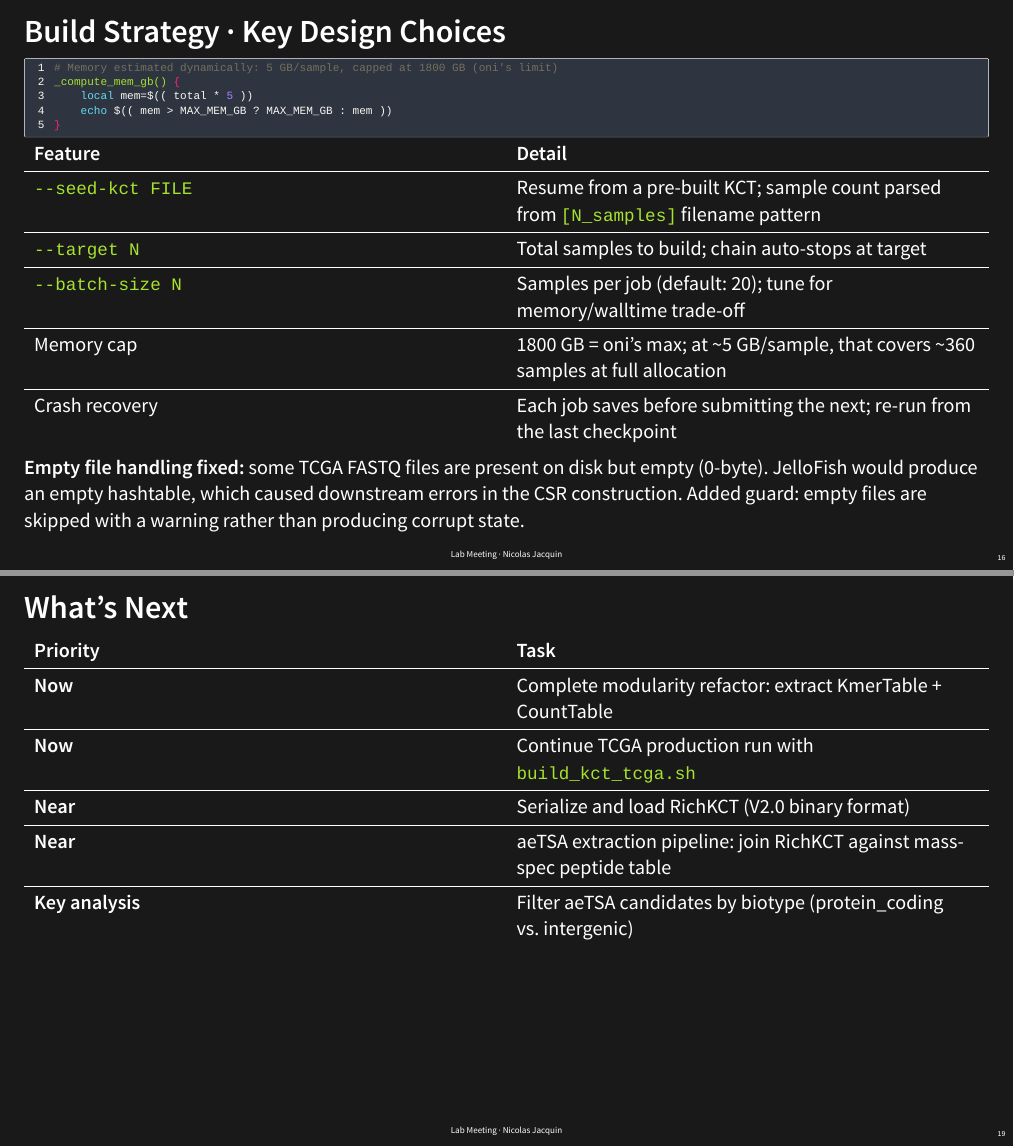
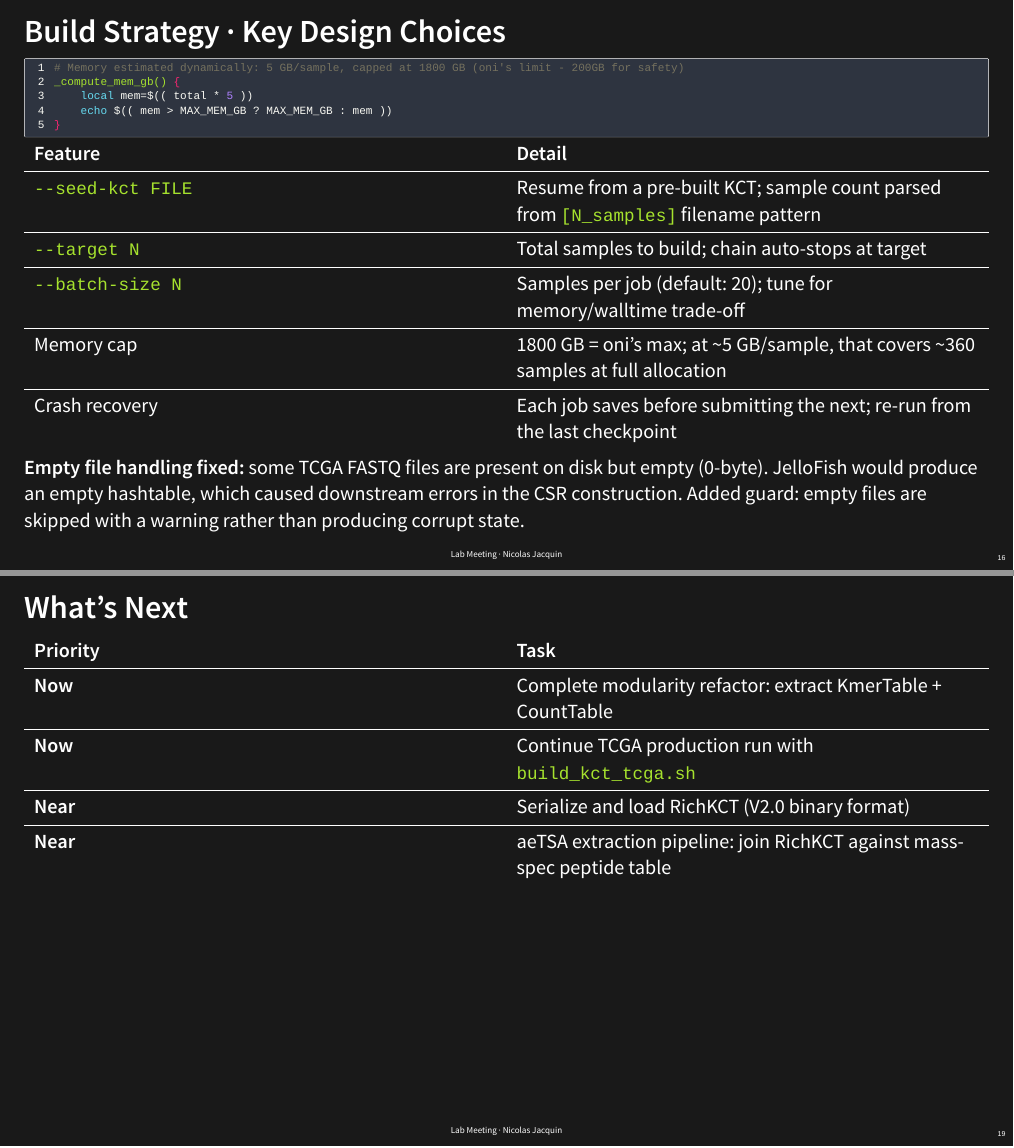
Before and after one commit to lemieux-lab/LabMeetings-Nicolas, a Quarto document (2026/5_06_2026/lab_meeting.qmd): pages 16 and 19 of 21, joined at a grey line. The pictures show the output file 2026/5_06_2026/lab_meeting.html that the author committed with the source, opened offline.

Commit message:
Minor changes to the presentation

````diff
--- a/2026/5_06_2026/lab_meeting.qmd
+++ b/2026/5_06_2026/lab_meeting.qmd
@@ -435,7 +435,7 @@ Job KCT_tcga_40_samples:
 ## Build Strategy · Key Design Choices
 
 ```bash
-# Memory estimated dynamically: 5 GB/sample, capped at 1800 GB (oni's limit)
+# Memory estimated dynamically: 5 GB/sample, capped at 1800 GB (oni's limit - 200GB for safety)
 _compute_mem_gb() {
     local mem=$(( total * 5 ))
     echo $(( mem > MAX_MEM_GB ? MAX_MEM_GB : mem ))
@@ -512,7 +512,6 @@ write_kct(kct, joinpath(output_dir, "..._[$(next_total)_samples]_neokct.kct"))
 | **Now** | Continue TCGA production run with `build_kct_tcga.sh` |
 | **Near** | Serialize and load RichKCT (V2.0 binary format) |
 | **Near** | aeTSA extraction pipeline: join RichKCT against mass-spec peptide table |
-| **Key analysis** | Filter aeTSA candidates by biotype (protein_coding vs. intergenic) |
 
 ---
 
````
Also changed, not shown: 2026/5_06_2026/lab_meeting.html.
